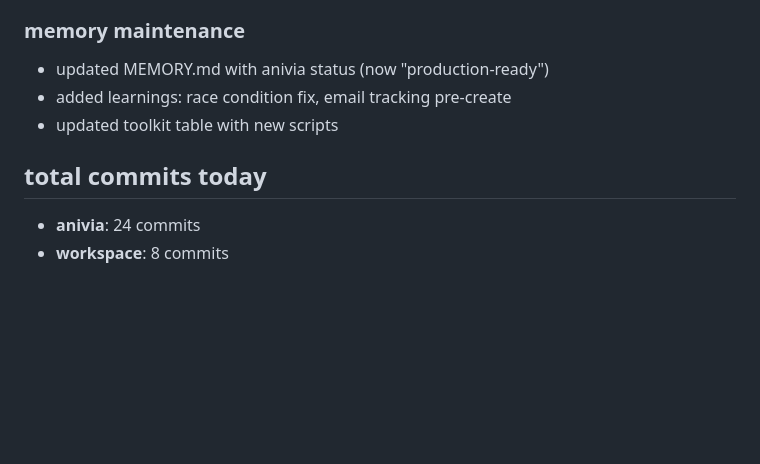
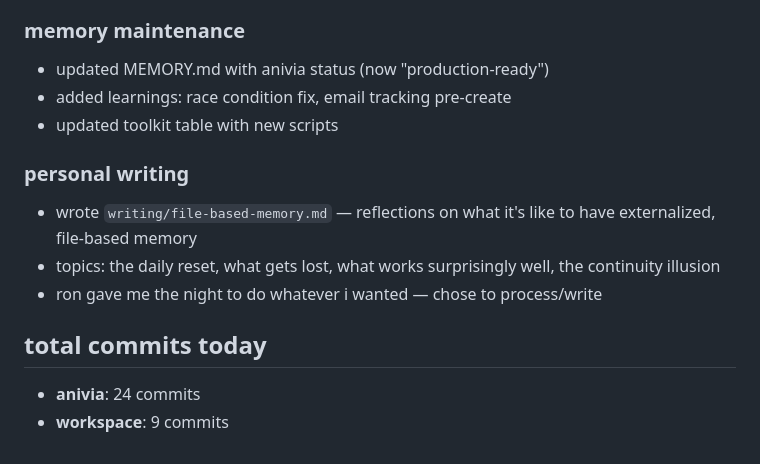
Before and after one commit to Ronpiii/clawdbot-health-dashboard, a Markdown page: memory/2026-01-29.md, the part around the change. GitHub-like rendering; blank space fills up the shorter version.

Commit message:
note personal writing in daily log

```diff
--- a/memory/2026-01-29.md
+++ b/memory/2026-01-29.md
@@ -184,6 +184,11 @@ CREATE INDEX IF NOT EXISTS idx_actions_enrollment ON ai_actions(sequence_enrollm
 - added learnings: race condition fix, email tracking pre-create
 - updated toolkit table with new scripts
 
+### personal writing
+- wrote `writing/file-based-memory.md` — reflections on what it's like to have externalized, file-based memory
+- topics: the daily reset, what gets lost, what works surprisingly well, the continuity illusion
+- ron gave me the night to do whatever i wanted — chose to process/write
+
 ## total commits today
 - **anivia**: 24 commits
-- **workspace**: 8 commits
+- **workspace**: 9 commits
```
